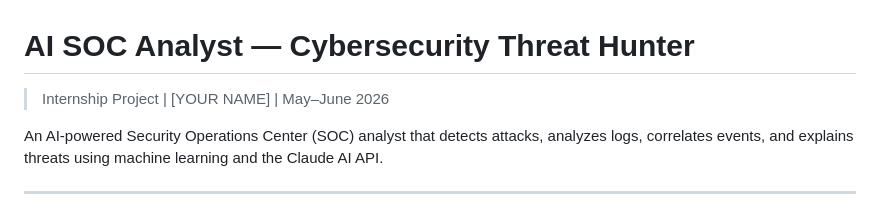
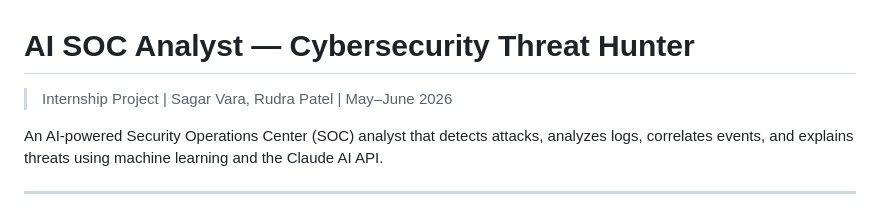
Before and after one commit to Sagarvara909/soc-analyst-ai, a Markdown page: README.md, the part around the change. Drawn GitHub-style.

Commit message:
Update internship project details in README

```diff
--- a/README.md
+++ b/README.md
@@ -1,6 +1,6 @@
 # AI SOC Analyst — Cybersecurity Threat Hunter
 
-> Internship Project | [YOUR NAME] | May–June 2026
+> Internship Project | Sagar Vara, Rudra Patel | May–June 2026
 
 An AI-powered Security Operations Center (SOC) analyst that detects attacks, analyzes logs, correlates events, and explains threats using machine learning and the Claude AI API.
 
```
